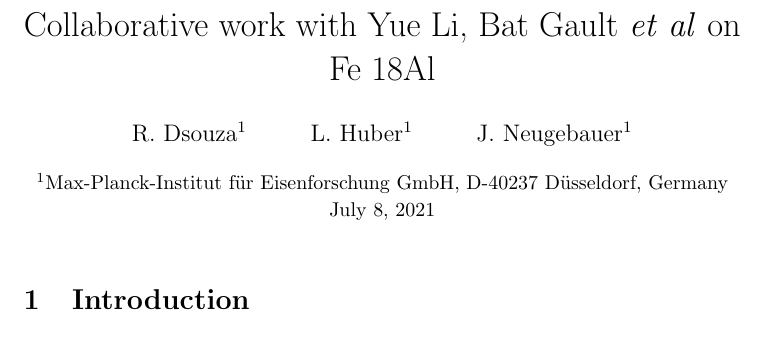
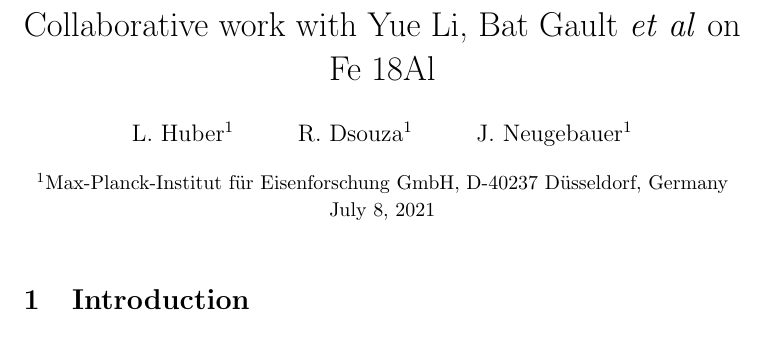
Before and after one commit to liamhuber/FeAl_solution, a LaTeX document (writeup/main/main.tex, which reads writeup/authors.tex): part of the page, cut so that both start at the same text. Compiled offline with pdfLaTeX.

Commit message:
Adjust authors
Can move Raynol back to the top if he winds up needing to take over the MC/MD stuff or writes lots of the actual manuscript. Ghosted in Tilmann due to the nice discussion the last time I showed this stuff in ADIS.

```diff
--- a/writeup/authors.tex
+++ b/writeup/authors.tex
@@ -1,9 +1,11 @@
 \author{%
+    L. Huber$^1$
+    \and
     R. Dsouza$^1$
 %    \and
 %    M. Poul$^1$
-    \and
-    L. Huber$^1$
+%    \and
+%    T. Hickel^1$
     \and
     J. Neugebauer$^1$
 }
```
